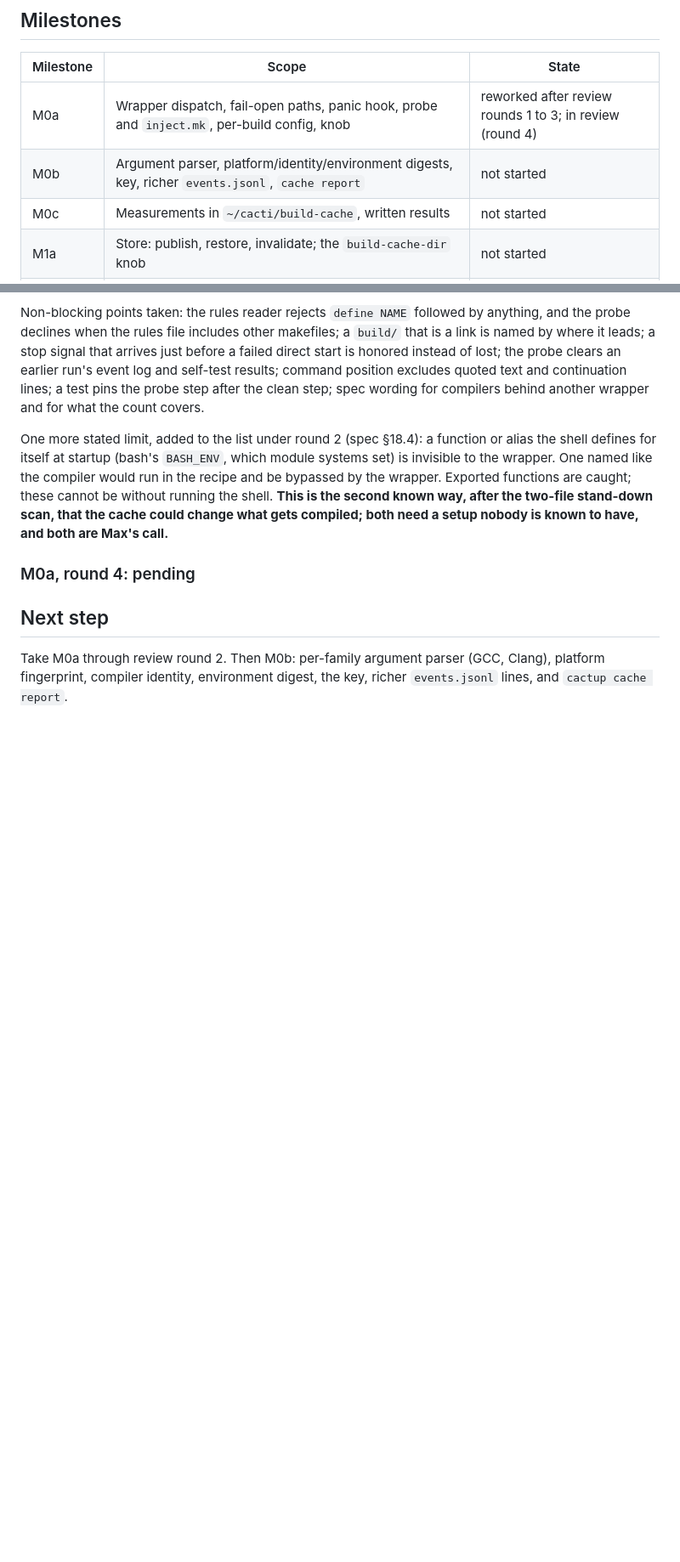
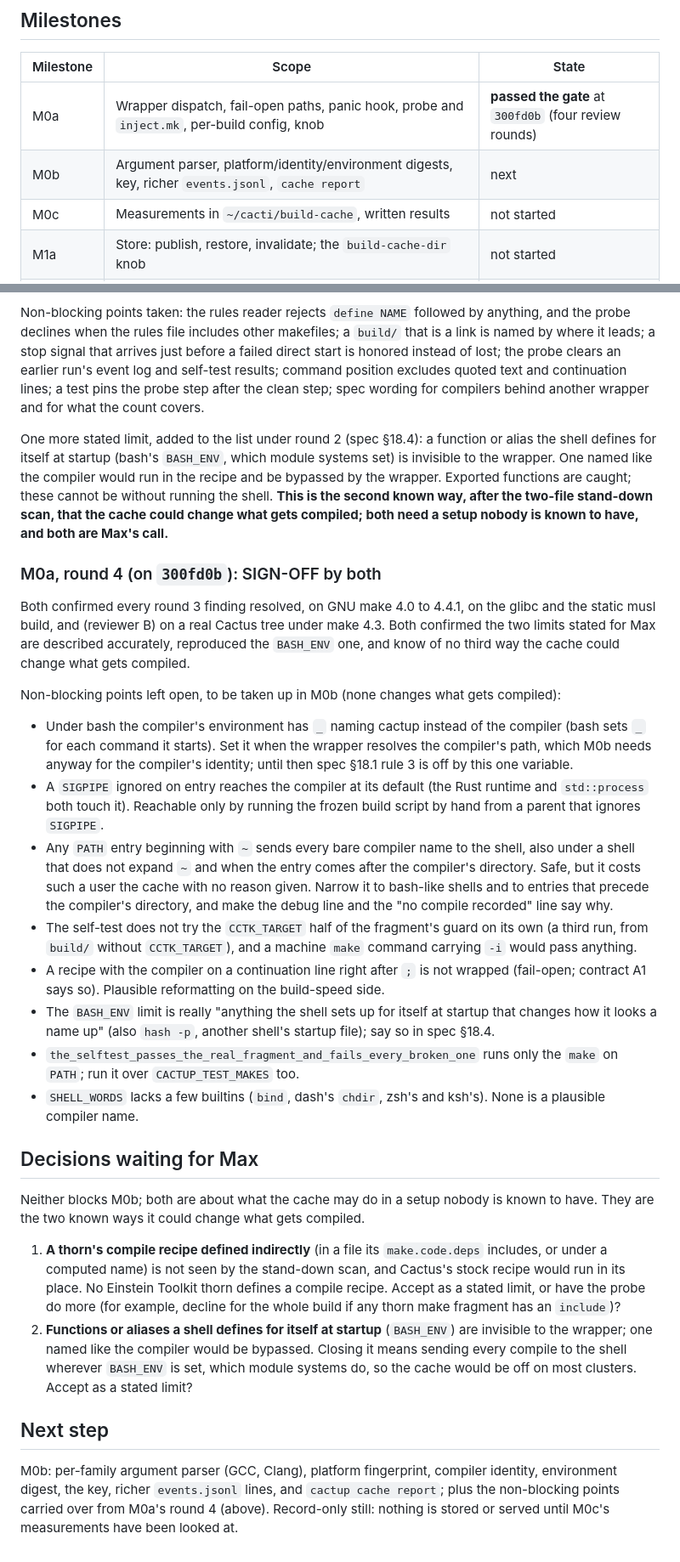
Before and after one commit to max-morris/Cactup, a Markdown page: design/build-cache/STATUS.md, 2 parts joined by grey strips. Shown at 85% size. Drawn GitHub-style; blank space fills up the shorter version.

Commit message:
design: build cache M0a passed its review gate

```diff
--- a/design/build-cache/STATUS.md
+++ b/design/build-cache/STATUS.md
@@ -42,8 +42,8 @@ the last milestone, for when that host is not at hand.
 
 | Milestone | Scope | State |
 |---|---|---|
-| M0a | Wrapper dispatch, fail-open paths, panic hook, probe and `inject.mk`, per-build config, knob | reworked after review rounds 1 to 3; in review (round 4) |
-| M0b | Argument parser, platform/identity/environment digests, key, richer `events.jsonl`, `cache report` | not started |
+| M0a | Wrapper dispatch, fail-open paths, panic hook, probe and `inject.mk`, per-build config, knob | **passed the gate** at `300fd0b` (four review rounds) |
+| M0b | Argument parser, platform/identity/environment digests, key, richer `events.jsonl`, `cache report` | next |
 | M0c | Measurements in `~/cacti/build-cache`, written results | not started |
 | M1a | Store: publish, restore, invalidate; the `build-cache-dir` knob | not started |
 | M1b | Serving, double check, audit mode, two-installation audit build | not started |
@@ -275,10 +277,67 @@ the shell. **This is the second known way, after the two-file stand-down
 scan, that the cache could change what gets compiled; both need a setup
 nobody is known to have, and both are Max's call.**
 
-### M0a, round 4: pending
+### M0a, round 4 (on `300fd0b`): SIGN-OFF by both
+
+Both confirmed every round 3 finding resolved, on GNU make 4.0 to 4.4.1,
+on the glibc and the static musl build, and (reviewer B) on a real Cactus
+tree under make 4.3. Both confirmed the two limits stated for Max are
+described accurately, reproduced the `BASH_ENV` one, and know of no third
+way the cache could change what gets compiled.
+
+Non-blocking points left open, to be taken up in M0b (none changes what
+gets compiled):
+
+- Under bash the compiler's environment has `_` naming cactup instead of
+  the compiler (bash sets `_` for each command it starts). Set it when the
+  wrapper resolves the compiler's path, which M0b needs anyway for the
+  compiler's identity; until then spec §18.1 rule 3 is off by this one
+  variable.
+- A `SIGPIPE` ignored on entry reaches the compiler at its default (the
+  Rust runtime and `std::process` both touch it). Reachable only by running
+  the frozen build script by hand from a parent that ignores `SIGPIPE`.
+- Any `PATH` entry beginning with `~` sends every bare compiler name to the
+  shell, also under a shell that does not expand `~` and when the entry
+  comes after the compiler's directory. Safe, but it costs such a user the
+  cache with no reason given. Narrow it to bash-like shells and to entries
+  that precede the compiler's directory, and make the debug line and the
+  "no compile recorded" line say why.
+- The self-test does not try the `CCTK_TARGET` half of the fragment's guard
+  on its own (a third run, from `build/` without `CCTK_TARGET`), and a
+  machine `make` command carrying `-i` would pass anything.
+- A recipe with the compiler on a continuation line right after `;` is not
+  wrapped (fail-open; contract A1 says so). Plausible reformatting on the
+  build-speed side.
+- The `BASH_ENV` limit is really "anything the shell sets up for itself at
+  startup that changes how it looks a name up" (also `hash -p`, another
+  shell's startup file); say so in spec §18.4.
+- `the_selftest_passes_the_real_fragment_and_fails_every_broken_one` runs
+  only the `make` on `PATH`; run it over `CACTUP_TEST_MAKES` too.
+- `SHELL_WORDS` lacks a few builtins (`bind`, dash's `chdir`, zsh's and
+  ksh's). None is a plausible compiler name.
+
+## Decisions waiting for Max
+
+Neither blocks M0b; both are about what the cache may do in a setup nobody
+is known to have. They are the two known ways it could change what gets
+compiled.
+
+1. **A thorn's compile recipe defined indirectly** (in a file its
+   `make.code.deps` includes, or under a computed name) is not seen by the
+   stand-down scan, and Cactus's stock recipe would run in its place. No
+   Einstein Toolkit thorn defines a compile recipe. Accept as a stated
+   limit, or have the probe do more (for example, decline for the whole
+   build if any thorn make fragment has an `include`)?
+2. **Functions or aliases a shell defines for itself at startup**
+   (`BASH_ENV`) are invisible to the wrapper; one named like the compiler
+   would be bypassed. Closing it means sending every compile to the shell
+   wherever `BASH_ENV` is set, which module systems do, so the cache would
+   be off on most clusters. Accept as a stated limit?
 
 ## Next step
 
-Take M0a through review round 2. Then M0b: per-family argument parser (GCC,
-Clang), platform fingerprint, compiler identity, environment digest, the key,
-richer `events.jsonl` lines, and `cactup cache report`.
+M0b: per-family argument parser (GCC, Clang), platform fingerprint, compiler
+identity, environment digest, the key, richer `events.jsonl` lines, and
+`cactup cache report`; plus the non-blocking points carried over from M0a's
+round 4 (above). Record-only still: nothing is stored or served until M0c's
+measurements have been looked at.
```
Also changed, not shown: other parts of design/build-cache/STATUS.md (+3 -1 lines), design/build-cache/CONTRACT.snapshot.md (+3 -1 lines).
